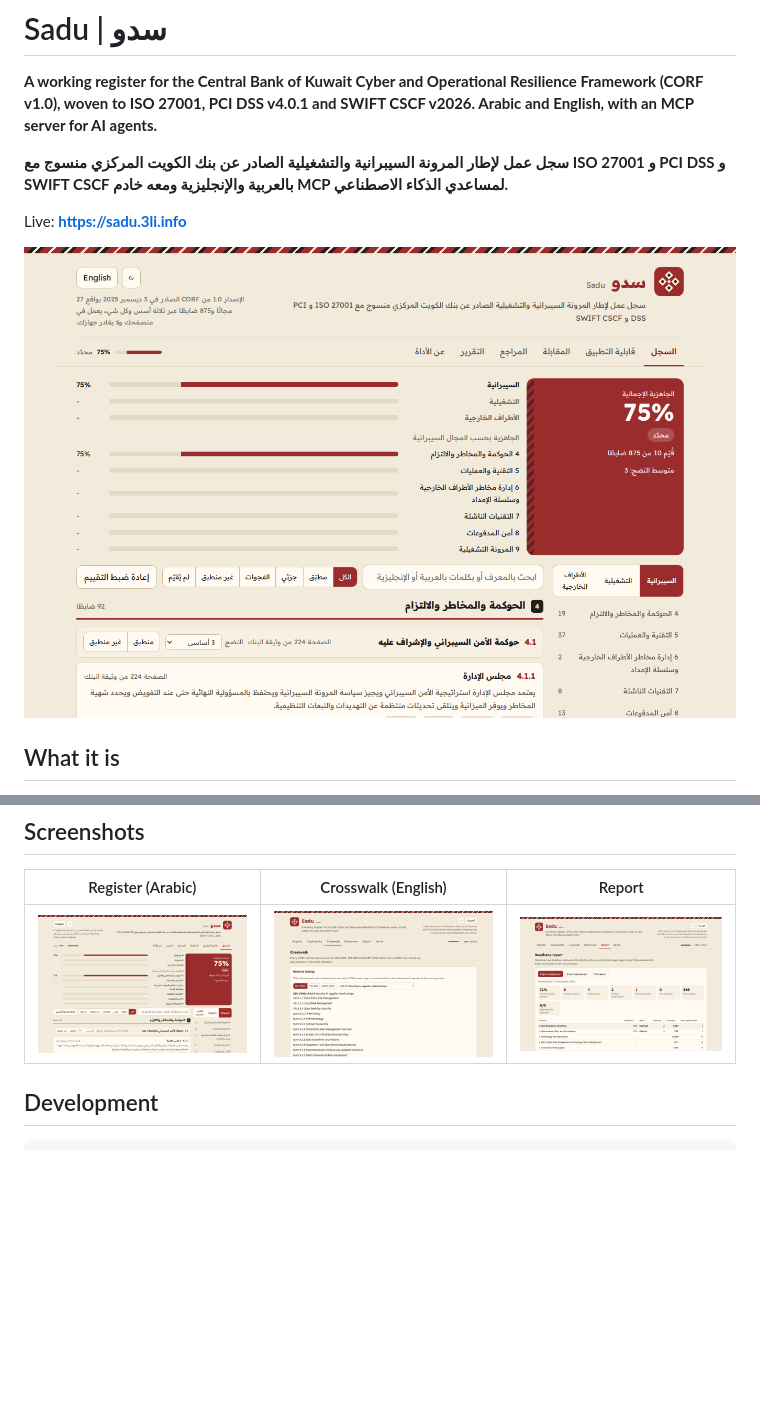
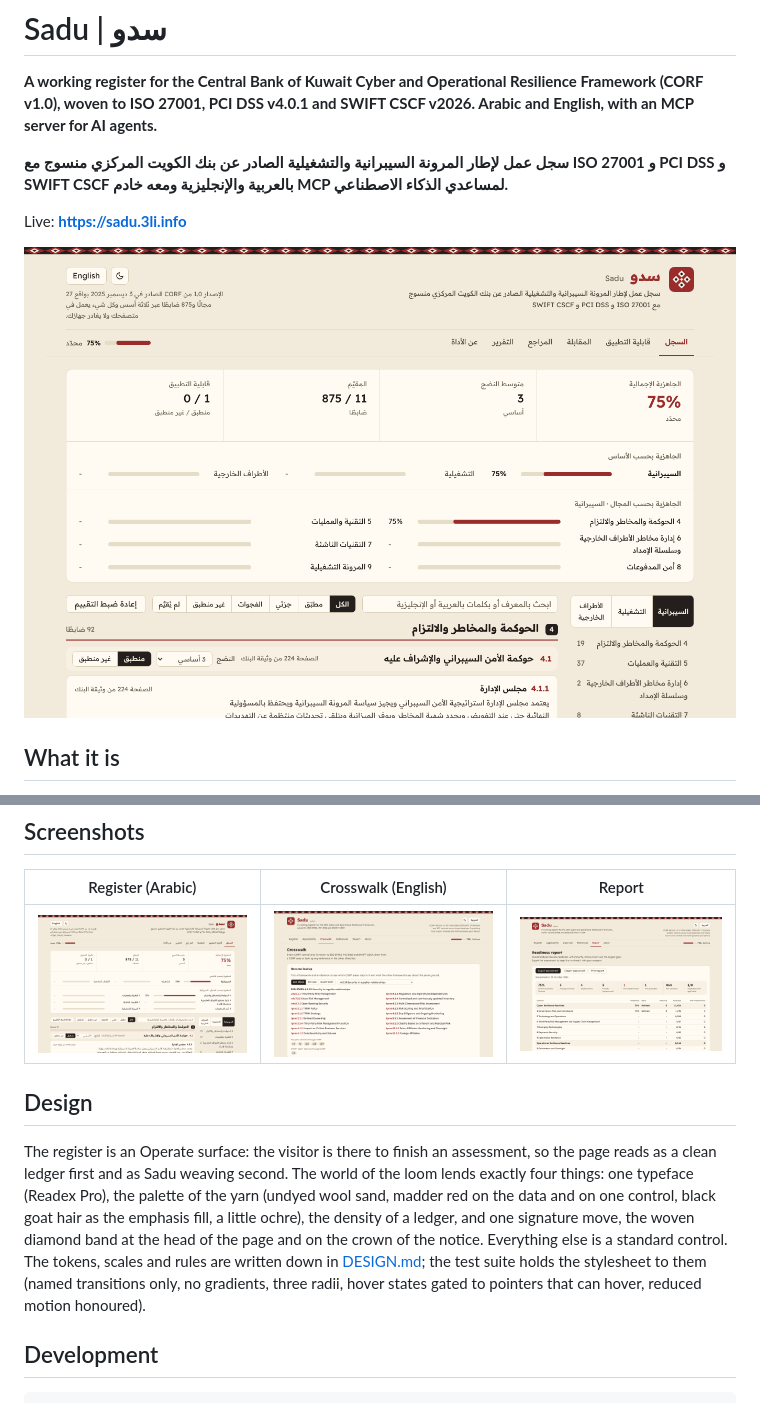
Before and after one commit to SiteQ8/Sadu, a Markdown page: README.md, 2 parts joined by grey strips. GitHub-like rendering; pictures changed too: media/crosswalk-en.png, media/register-ar.png, media/report-en.png; blank space fills up the shorter version.

Commit message:
Design refinement: readiness ledger, woven SVG band, fixed type and spacing scales, dark-mode emphasis fills, motion with reduced-motion fallbacks, phone layout, DESIGN.md and stylesheet tests

````diff
--- a/README.md
+++ b/README.md
@@ -89,6 +89,10 @@ node mcp/server.mjs --selftest
 |---|---|---|
 | ![](media/register-ar.png) | ![](media/crosswalk-en.png) | ![](media/report-en.png) |
 
+## Design
+
+The register is an Operate surface: the visitor is there to finish an assessment, so the page reads as a clean ledger first and as Sadu weaving second. The world of the loom lends exactly four things: one typeface (Readex Pro), the palette of the yarn (undyed wool sand, madder red on the data and on one control, black goat hair as the emphasis fill, a little ochre), the density of a ledger, and one signature move, the woven diamond band at the head of the page and on the crown of the notice. Everything else is a standard control. The tokens, scales and rules are written down in [DESIGN.md](DESIGN.md); the test suite holds the stylesheet to them (named transitions only, no gradients, three radii, hover states gated to pointers that can hover, reduced motion honoured).
+
 ## Development
 
 ```
````
Also changed, not shown: DESIGN.md (added, +200 -0 lines), docs/og.png, 8 other files.
